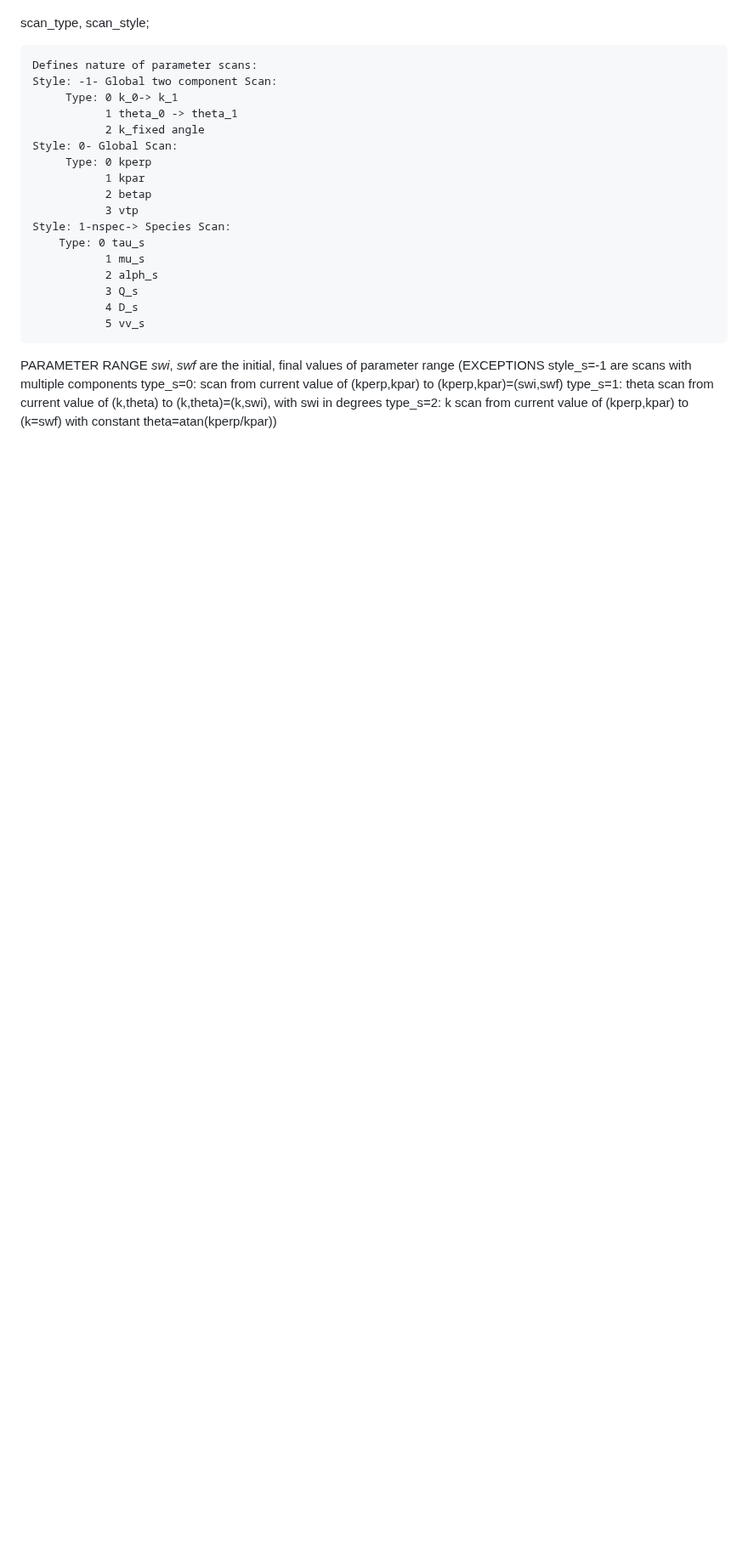
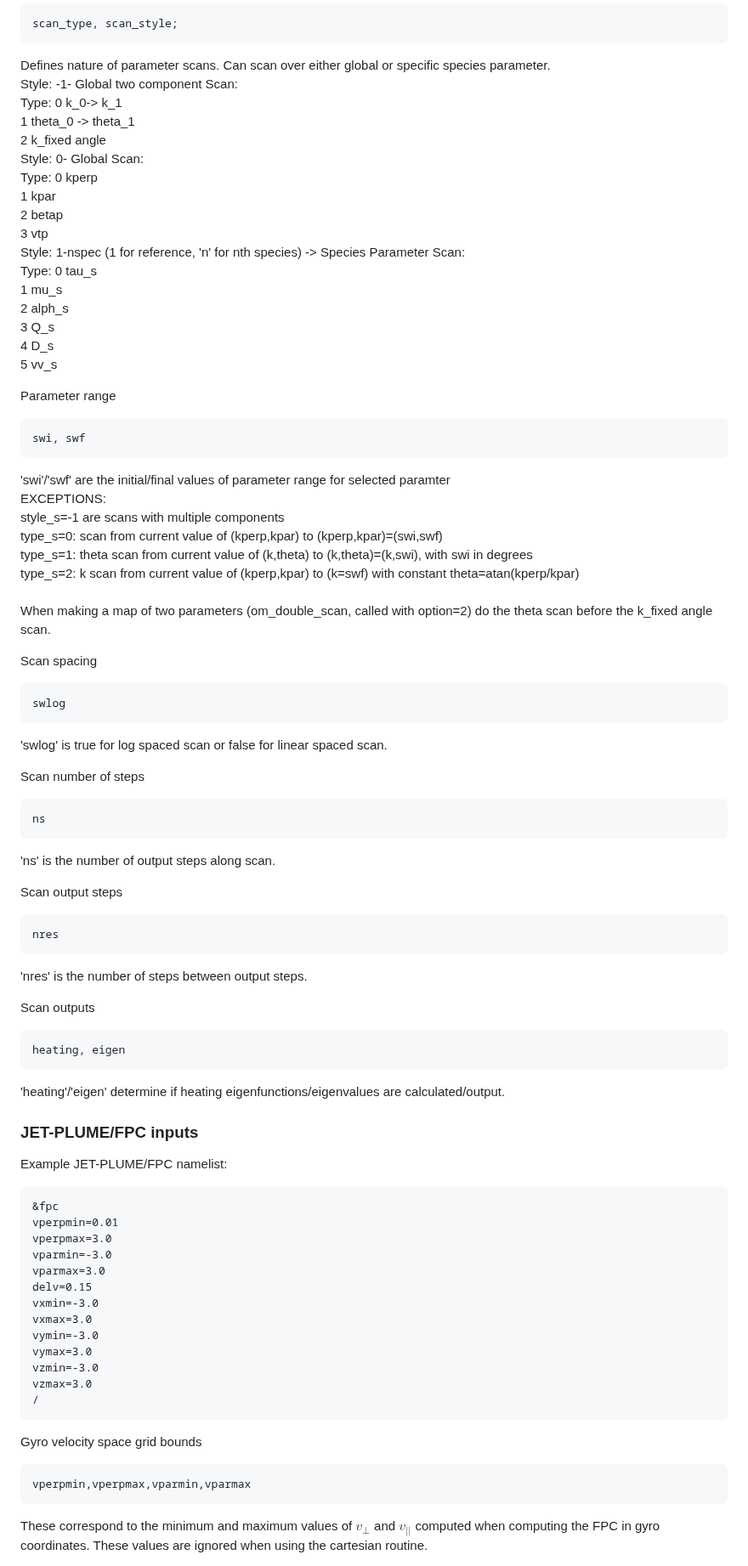
Before and after one commit to kgklein/PLUME, a Markdown page: README.md, the part around one of its changes. Shown at 85% size. GitHub-like rendering; blank space fills up the shorter version.

Commit message:
Update README.md
Progress on creating readme. Added description of all nameslists. Formated when appropriate. Latex improvements. Still work in progress WIP

````diff
--- a/README.md
+++ b/README.md
@@ -245,29 +275,81 @@ Typically, only one scan_input is used, but it is possible for nscan namelists t
 scan_type, scan_style;
 ```
-Defines nature of parameter scans:
-Style: -1- Global two component Scan:
-     Type: 0 k_0-> k_1
-           1 theta_0 -> theta_1
-           2 k_fixed angle
-Style: 0- Global Scan:
-     Type: 0 kperp
-           1 kpar
-           2 betap
-           3 vtp
-Style: 1-nspec-> Species Scan:
-    Type: 0 tau_s
-           1 mu_s
-           2 alph_s
-           3 Q_s
-           4 D_s
-           5 vv_s
+Defines nature of parameter scans. Can scan over either global or specific species parameter.<br />
+Style: -1- Global two component Scan:<br />
+     Type: 0 k_0-> k_1<br />
+           1 theta_0 -> theta_1<br />
+           2 k_fixed angle<br />
+Style: 0- Global Scan:<br />
+     Type: 0 kperp<br />
+           1 kpar<br />
+           2 betap<br />
+           3 vtp<br />
+Style: 1-nspec (1 for reference, 'n' for nth species) -> Species Parameter Scan:<br />
+    Type: 0 tau_s<br />
+           1 mu_s<br />
+           2 alph_s<br />
+           3 Q_s<br />
+           4 D_s<br />
+           5 vv_s<br />
+
+Parameter range
+```
+swi, swf
+```
+'swi'/'swf' are the initial/final values of parameter range for selected paramter<br />
+EXCEPTIONS:<br />
+style_s=-1 are scans with multiple components<br />
+type_s=0: scan from current value of (kperp,kpar) to (kperp,kpar)=(swi,swf)<br />
+type_s=1: theta scan from current value of (k,theta) to (k,theta)=(k,swi), with swi in degrees<br />
+type_s=2: k scan from current value of (kperp,kpar) to (k=swf) with constant theta=atan(kperp/kpar)<br />
+<br />
+When making a map of two parameters (om_double_scan, called with option=2) do the theta scan before the k_fixed angle scan.
+
+Scan spacing
+```
+swlog
+```
+'swlog' is true for log spaced scan or false for linear spaced scan.
+
+Scan number of steps
+```
+ns
+```
+'ns' is the number of output steps along scan.
+
+Scan output steps
+```
+nres
+```
+'nres' is the number of steps between output steps.
+
+Scan outputs
+```
+heating, eigen
+```
+'heating'/'eigen' determine if heating eigenfunctions/eigenvalues are calculated/output.
+
+### JET-PLUME/FPC inputs
+Example JET-PLUME/FPC namelist:
+```
+&fpc
+vperpmin=0.01
+vperpmax=3.0
+vparmin=-3.0
+vparmax=3.0
+delv=0.15
+vxmin=-3.0
+vxmax=3.0
+vymin=-3.0
+vymax=3.0
+vzmin=-3.0
+vzmax=3.0
+/
 ```
 
-PARAMETER RANGE
-_swi_, _swf_ are the initial, final values of parameter range
-(EXCEPTIONS
-style_s=-1 are scans with multiple components
-type_s=0: scan from current value of (kperp,kpar) to (kperp,kpar)=(swi,swf)
-type_s=1: theta scan from current value of (k,theta) to (k,theta)=(k,swi), with swi in degrees
-type_s=2: k scan from current value of (kperp,kpar) to (k=swf) with constant theta=atan(kperp/kpar))
+Gyro velocity space grid bounds
+```
+vperpmin,vperpmax,vparmin,vparmax
+```
+These correspond to the minimum and maximum values of $v_{\perp}$ and $v_{||}$ computed when computing the FPC in gyro coordinates. These values are ignored when using the cartesian routine.
 
````
Also changed, not shown: other parts of README.md (+94 -65 lines).
